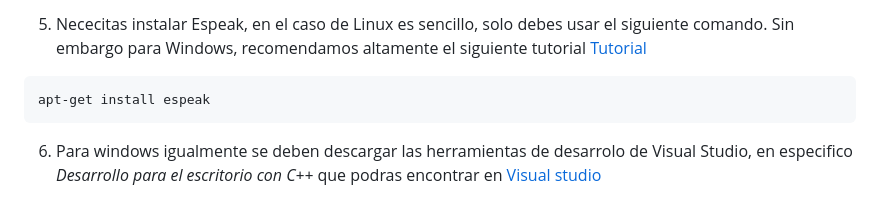
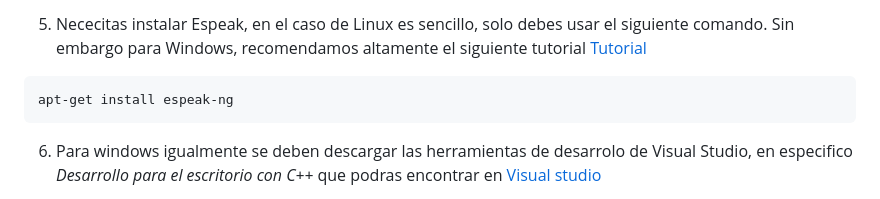
Before and after one commit to SIAFI-UNAM/F-VOICE, a Markdown page: README.md, the part around the change. GitHub-like rendering.

````diff
--- a/README.md
+++ b/README.md
@@ -34,7 +34,7 @@ pip install -r requirements.txt
 ```
 5. Nececitas instalar Espeak, en el caso de Linux es sencillo, solo debes usar el siguiente comando. Sin embargo para Windows, recomendamos altamente el siguiente tutorial [Tutorial](https://www.youtube.com/watch?v=BBlivx6o0WM)
 ```sh
-apt-get install espeak
+apt-get install espeak-ng
 ```
 6. Para windows igualmente se deben descargar las herramientas de desarrolo de Visual Studio, en especifico *Desarrollo para el escritorio con C++* que podras encontrar en [Visual studio](https://visualstudio.microsoft.com/es/thank-you-downloading-visual-studio/?sku=Community&channel=Release&version=VS2022&source=VSLandingPage&cid=2030&passive=false)
 
````
